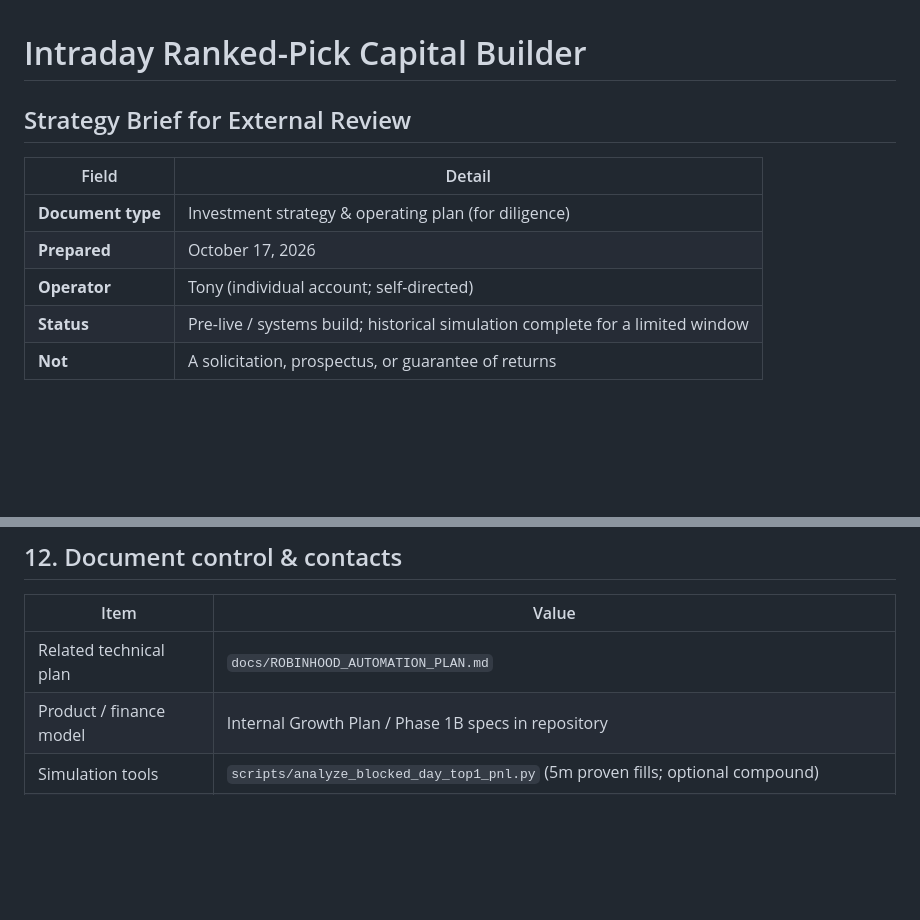
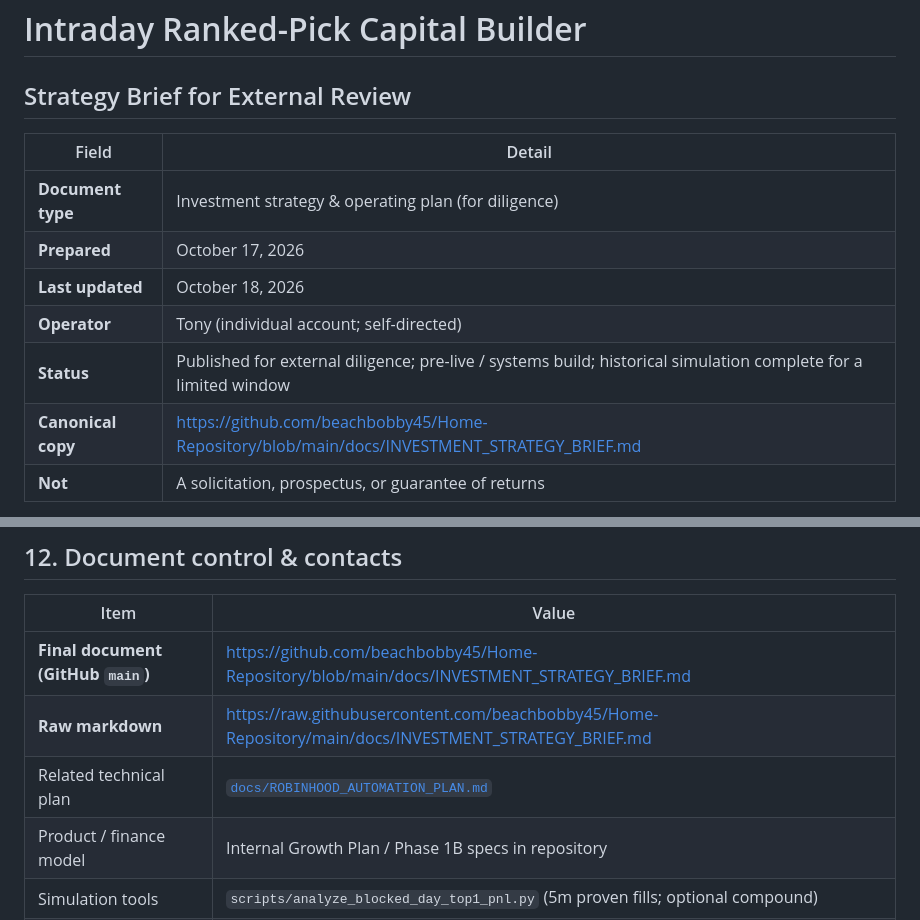
Before and after one commit to beachbobby45/Home-Repository, a Markdown page: docs/INVESTMENT_STRATEGY_BRIEF.md, 2 parts joined by grey strips. Drawn GitHub-style; blank space fills up the shorter version.

Commit message:
Mark strategy brief published; add canonical GitHub links
Co-authored-by: beachbobby45 <beachbobby45@users.noreply.github.com>

```diff
--- a/docs/INVESTMENT_STRATEGY_BRIEF.md
+++ b/docs/INVESTMENT_STRATEGY_BRIEF.md
@@ -5,8 +5,10 @@
 |-------|--------|
 | **Document type** | Investment strategy & operating plan (for diligence) |
 | **Prepared** | October 17, 2026 |
+| **Last updated** | October 18, 2026 |
 | **Operator** | Tony (individual account; self-directed) |
-| **Status** | Pre-live / systems build; historical simulation complete for a limited window |
+| **Status** | Published for external diligence; pre-live / systems build; historical simulation complete for a limited window |
+| **Canonical copy** | https://github.com/beachbobby45/Home-Repository/blob/main/docs/INVESTMENT_STRATEGY_BRIEF.md |
 | **Not** | A solicitation, prospectus, or guarantee of returns |
 
 > **Important:** This document is for informational and diligence purposes. It is **not** financial, legal, or tax advice. Past simulated or live performance does **not** predict future results. Equity trading can result in **partial or total loss** of capital. Pattern Day Trader (PDT) and broker rules apply. Any third party considering involvement should perform independent due diligence and consult licensed advisors as appropriate.
@@ -260,7 +262,9 @@ Funds are for **securities trading** in the operator’s brokerage account—not
 
 | Item | Value |
 |------|--------|
-| Related technical plan | `docs/ROBINHOOD_AUTOMATION_PLAN.md` |
+| **Final document (GitHub `main`)** | https://github.com/beachbobby45/Home-Repository/blob/main/docs/INVESTMENT_STRATEGY_BRIEF.md |
+| **Raw markdown** | https://raw.githubusercontent.com/beachbobby45/Home-Repository/main/docs/INVESTMENT_STRATEGY_BRIEF.md |
+| Related technical plan | [`docs/ROBINHOOD_AUTOMATION_PLAN.md`](https://github.com/beachbobby45/Home-Repository/blob/main/docs/ROBINHOOD_AUTOMATION_PLAN.md) |
 | Product / finance model | Internal Growth Plan / Phase 1B specs in repository |
 | Simulation tools | `scripts/analyze_blocked_day_top1_pnl.py` (5m proven fills; optional compound) |
 | Operator | Tony — self-directed retail account |
```
